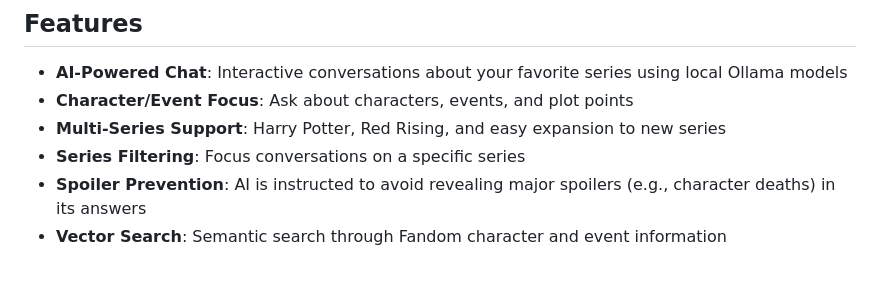
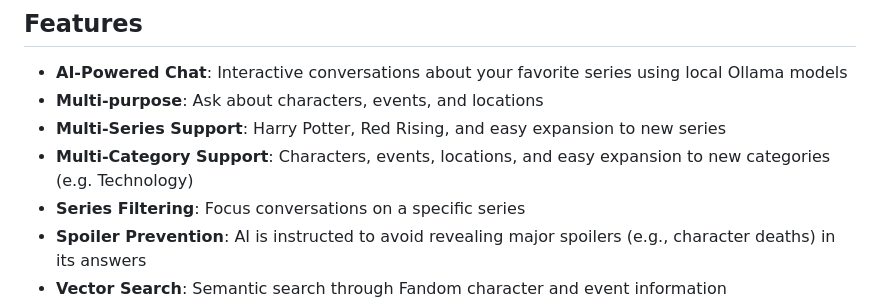
Before and after one commit to julianrosasm/Book-Worm, a Markdown page: README.md, the part around the change. Rendered like a GitHub page; blank space fills up the shorter version.

Commit message:
Update README.md with new data categories

```diff
--- a/README.md
+++ b/README.md
@@ -5,8 +5,9 @@ A Retrieval-Augmented Generation (RAG) system that lets you chat with your favor
 ## Features
 
 - **AI-Powered Chat**: Interactive conversations about your favorite series using local Ollama models
-- **Character/Event Focus**: Ask about characters, events, and plot points
+- **Multi-purpose**: Ask about characters, events, and locations
 - **Multi-Series Support**: Harry Potter, Red Rising, and easy expansion to new series
+- **Multi-Category Support**: Characters, events, locations, and easy expansion to new categories (e.g. Technology)
 - **Series Filtering**: Focus conversations on a specific series
 - **Spoiler Prevention**: AI is instructed to avoid revealing major spoilers (e.g., character deaths) in its answers
 - **Vector Search**: Semantic search through Fandom character and event information
```
